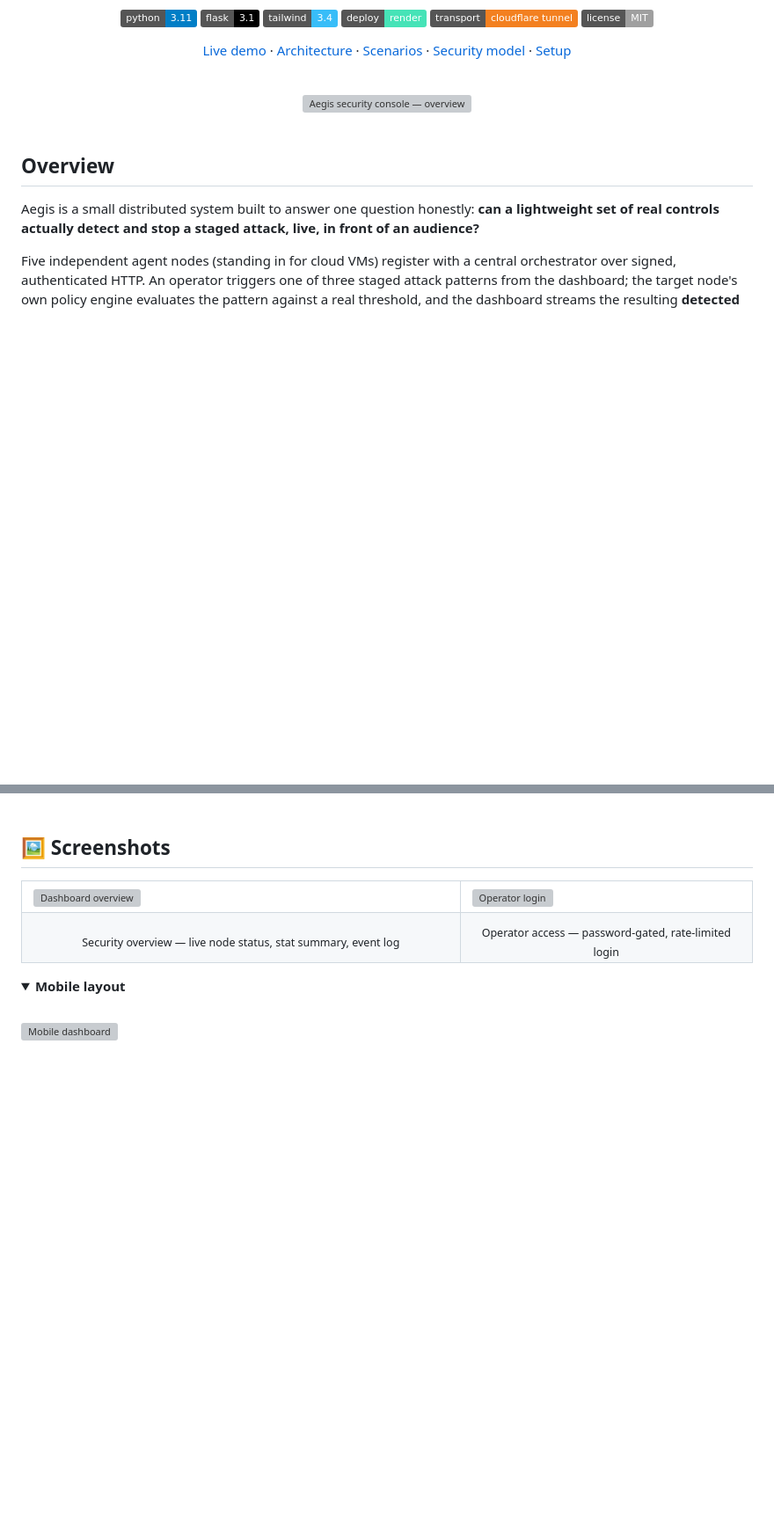
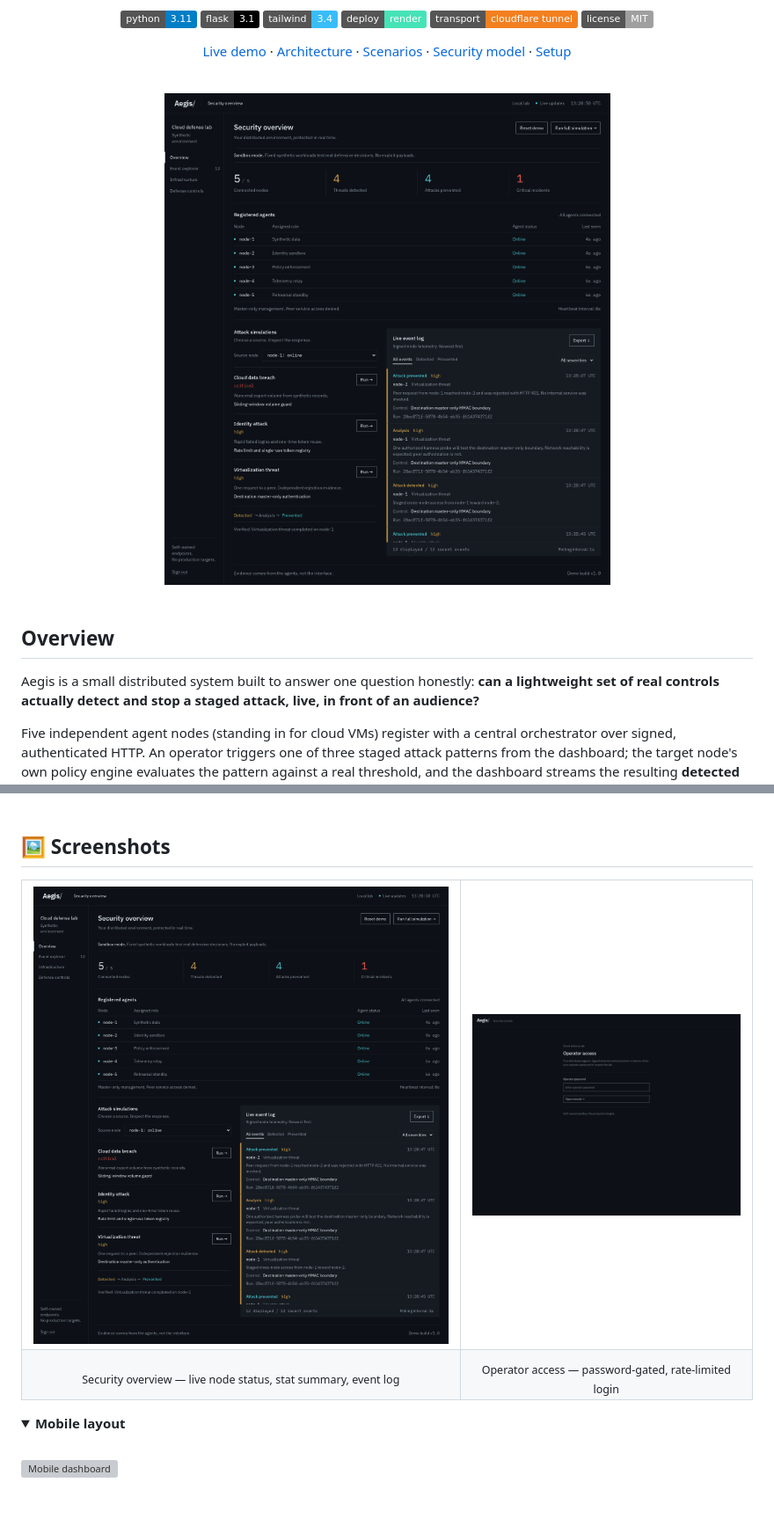
Before and after one commit to Terrificdatabytes/Aegis, a Markdown page: README.md, 2 parts joined by grey strips. Shown at 88% size. Drawn GitHub-style; folded sections open; badges without logos; blank space fills up the shorter version; grey boxes are pictures that could not be loaded.

Commit message:
Change image URLs to point to GitHub repository
Updated image sources in README to use GitHub links.

```diff
--- a/README.md
+++ b/README.md
@@ -20,7 +20,7 @@ A live, distributed security console that stages three classes of attack against
 <br>
 
 <div align="center">
-  <img src="cloud-security-demo/redesign/after.png" alt="Aegis security console — overview" width="840">
+  <img src="https://github.com/Terrificdatabytes/Aegis/blob/main/redesign/after.png" alt="Aegis security console — overview" width="840">
 </div>
 
 <br>
@@ -39,8 +39,8 @@ Five independent agent nodes (standing in for cloud VMs) register with a central
 
 <table>
 <tr>
-<td width="60%"><img src="cloud-security-demo/redesign/after.png" alt="Dashboard overview"></td>
-<td width="40%"><img src="cloud-security-demo/redesign/login.png" alt="Operator login"></td>
+<td width="60%"><img src="https://github.com/Terrificdatabytes/Aegis/blob/main/redesign/after.png" alt="Dashboard overview"></td>
+<td width="40%"><img src="https://github.com/Terrificdatabytes/Aegis/blob/main/redesign/login.png" alt="Operator login"></td>
 </tr>
 <tr>
 <td align="center"><sub>Security overview — live node status, stat summary, event log</sub></td>
```
